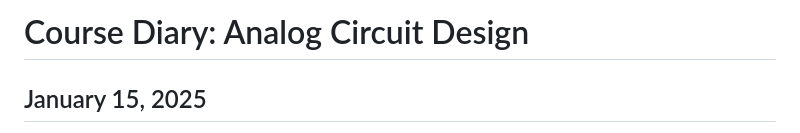
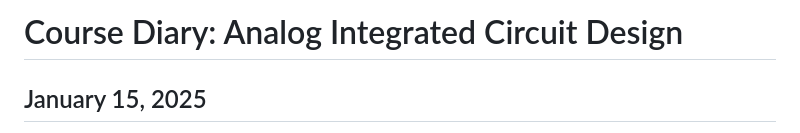
Before and after one commit to maceacla/brightspaceMods, a Markdown page: elec4707w2025/content/diary.md, the part around the change. Rendered like a GitHub page.

```diff
--- a/elec4707w2025/content/diary.md
+++ b/elec4707w2025/content/diary.md
@@ -1,4 +1,4 @@
-# Course Diary: Analog Circuit Design
+# Course Diary: Analog Integrated Circuit Design
 
 ## January 15, 2025
 Today's lecture on operational amplifiers generated good discussion. Students struggled with understanding virtual ground concept - need to develop better visualization next time. The analysis of the inverting amplifier configuration sparked interesting questions about input impedance.
```
